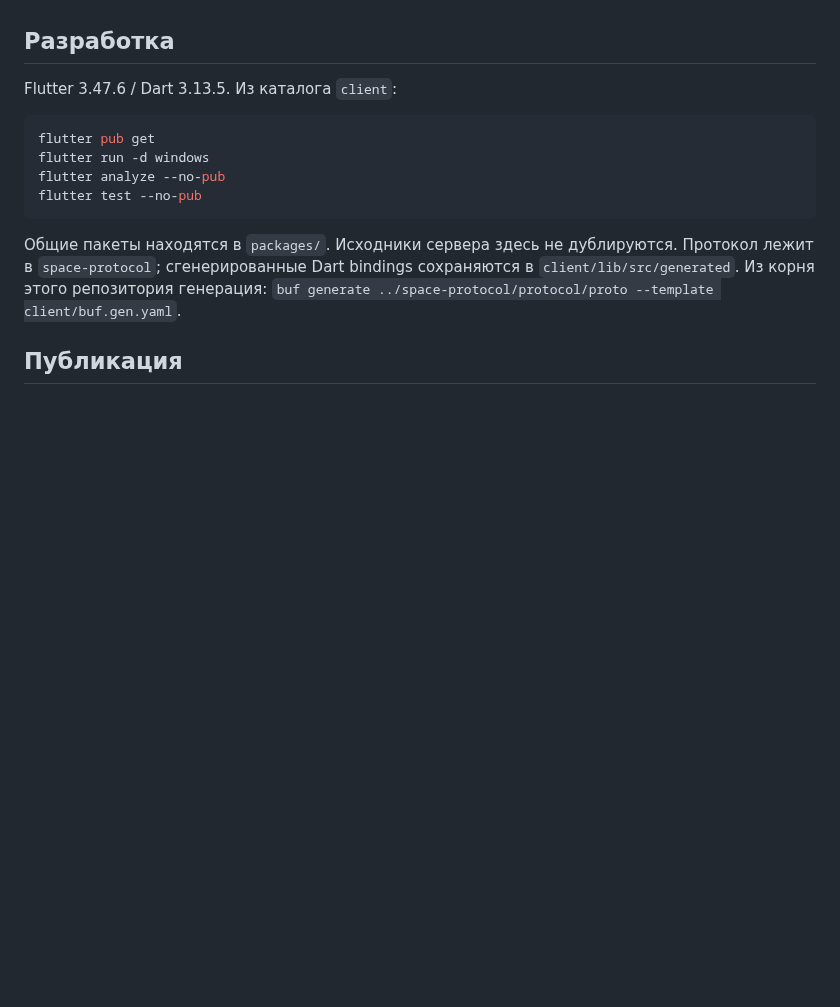
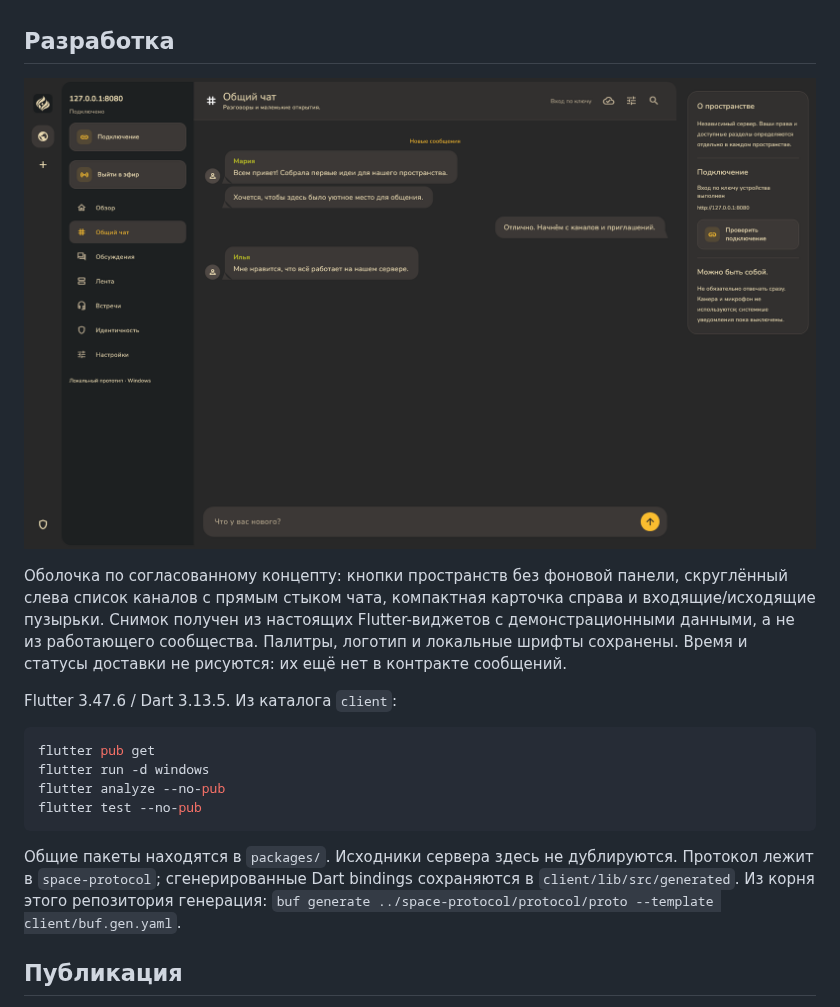
Before and after one commit to space-protocol-project/space-app, a Markdown page: README.md, the part around the change. Drawn GitHub-style; pictures changed too: docs/assets/guides/space-bubble-design.png (added); blank space fills up the shorter version.

Commit message:
feat: redesign Flutter shell and chat bubbles with existing branding

```diff
--- a/README.md
+++ b/README.md
@@ -16,6 +16,10 @@
 «Выйти в эфир» устанавливает проверенный runtime из `space-server`, создаёт собственную PostgreSQL и сертификат для статического IPv4, назначает владельца локально и открывает управление в этом же приложении. После запуска кнопка становится «Отключиться». Повторный запуск использует тот же сервер и данные. Для друзей нужен проброс TCP 8443 и разрешение брандмауэра.
 
 ## Разработка
+
+![Обновлённый Flutter-интерфейс](docs/assets/guides/space-bubble-design.png)
+
+Оболочка по согласованному концепту: кнопки пространств без фоновой панели, скруглённый слева список каналов с прямым стыком чата, компактная карточка справа и входящие/исходящие пузырьки. Снимок получен из настоящих Flutter-виджетов с демонстрационными данными, а не из работающего сообщества. Палитры, логотип и локальные шрифты сохранены. Время и статусы доставки не рисуются: их ещё нет в контракте сообщений.
 
 Flutter 3.47.6 / Dart 3.13.5. Из каталога `client`:
 
```
Also changed, not shown: Changelog.md (+2 -0 lines), docs/APPLICATION-GUIDE.md (+1 -1 lines), 6 other files.
